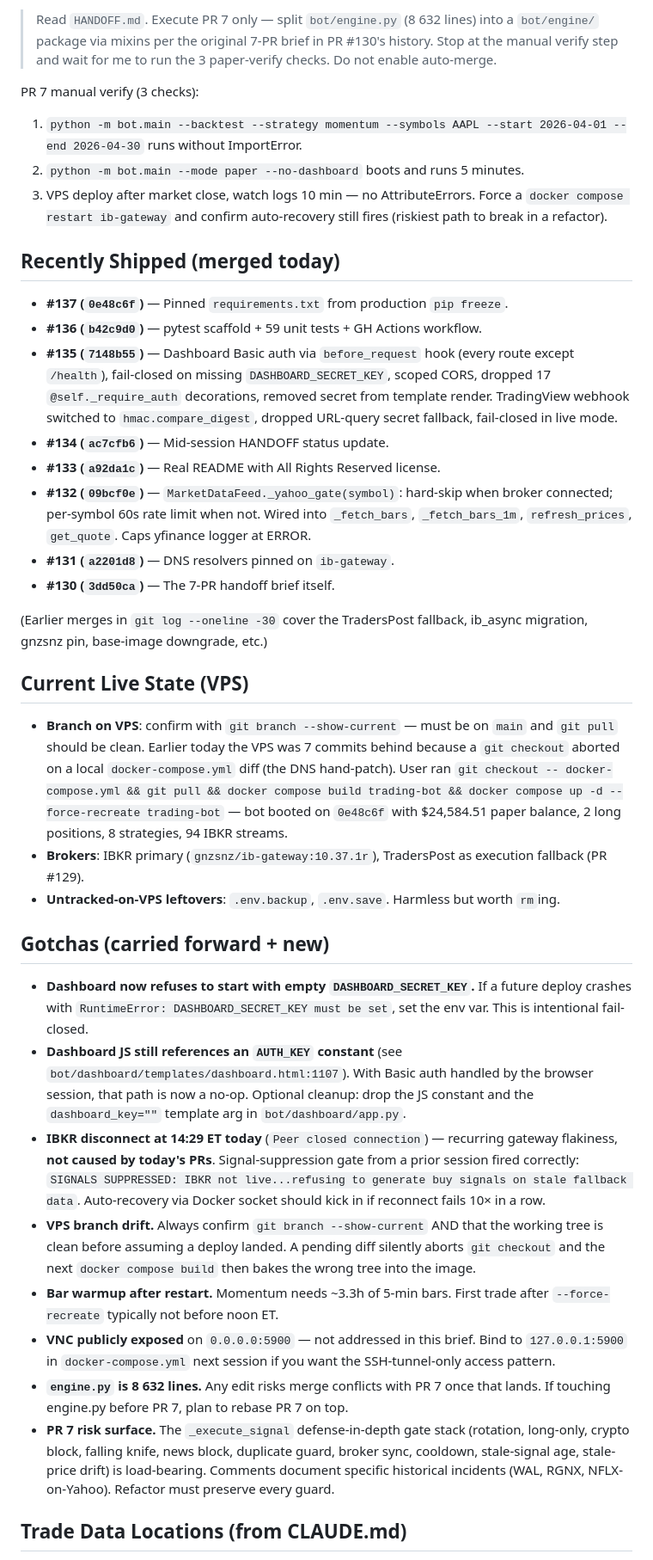
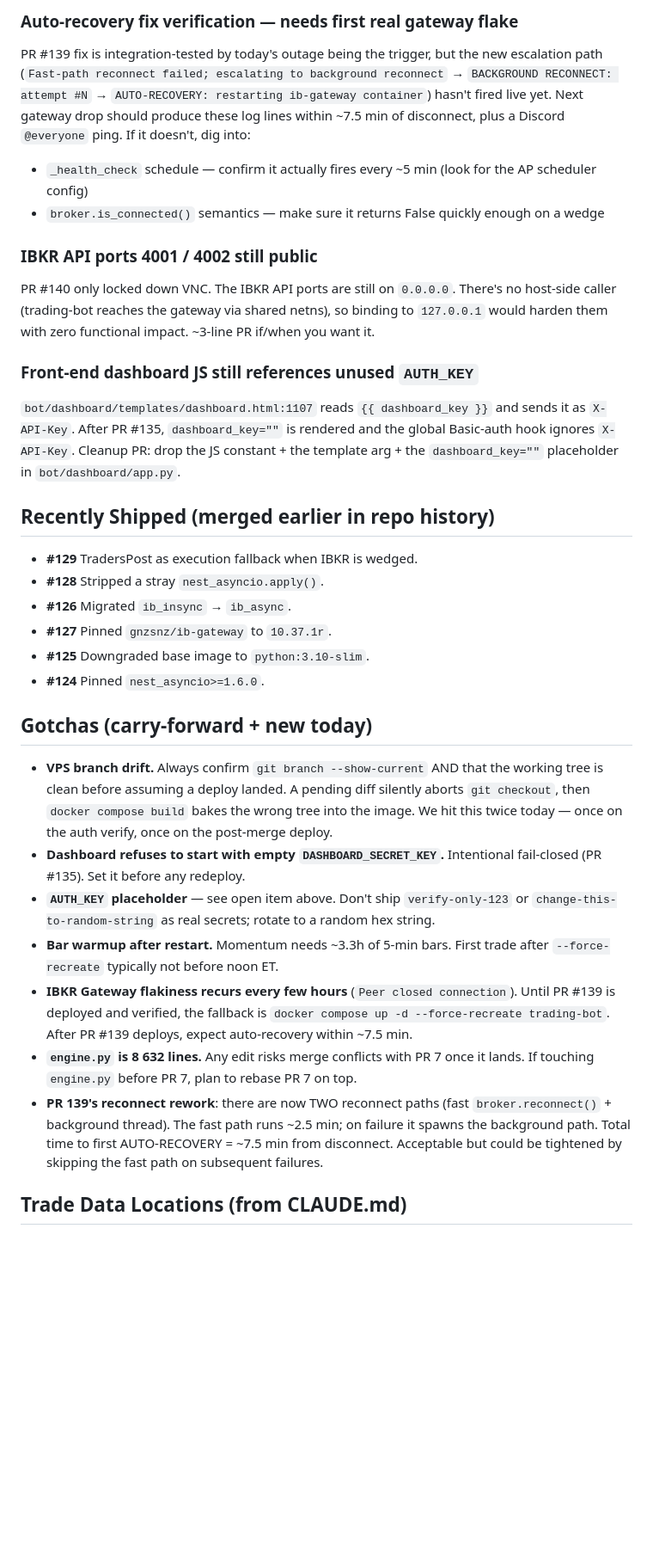
Before and after one commit to femibol/tpstrategyv3, a Markdown page: HANDOFF.md, the part around one of its changes. Shown at 86% size. Rendered like a GitHub page; blank space fills up the shorter version.

```diff
--- a/HANDOFF.md
+++ b/HANDOFF.md
@@ -47,37 +61,31 @@ In its own session, in a fresh clone, after market close. Tell Claude:
 
-> Read `HANDOFF.md`. Execute PR 7 only — split `bot/engine.py` (8 632 lines) into a `bot/engine/` package via mixins per the original 7-PR brief in PR #130's history. Stop at the manual verify step and wait for me to run the 3 paper-verify checks. Do not enable auto-merge.
+### Auto-recovery fix verification — needs first real gateway flake
+PR #139 fix is integration-tested by today's outage being the trigger, but the new escalation path (`Fast-path reconnect failed; escalating to background reconnect` → `BACKGROUND RECONNECT: attempt #N` → `AUTO-RECOVERY: restarting ib-gateway container`) hasn't fired live yet. Next gateway drop should produce these log lines within ~7.5 min of disconnect, plus a Discord `@everyone` ping. If it doesn't, dig into:
+- `_health_check` schedule — confirm it actually fires every ~5 min (look for the AP scheduler config)
+- `broker.is_connected()` semantics — make sure it returns False quickly enough on a wedge
 
-PR 7 manual verify (3 checks):
-1. `python -m bot.main --backtest --strategy momentum --symbols AAPL --start 2026-04-01 --end 2026-04-30` runs without ImportError.
-2. `python -m bot.main --mode paper --no-dashboard` boots and runs 5 minutes.
-3. VPS deploy after market close, watch logs 10 min — no AttributeErrors. Force a `docker compose restart ib-gateway` and confirm auto-recovery still fires (riskiest path to break in a refactor).
+### IBKR API ports 4001 / 4002 still public
+PR #140 only locked down VNC. The IBKR API ports are still on `0.0.0.0`. There's no host-side caller (trading-bot reaches the gateway via shared netns), so binding to `127.0.0.1` would harden them with zero functional impact. ~3-line PR if/when you want it.
 
-## Recently Shipped (merged today)
-- **#137 (`0e48c6f`)** — Pinned `requirements.txt` from production `pip freeze`.
-- **#136 (`b42c9d0`)** — pytest scaffold + 59 unit tests + GH Actions workflow.
-- **#135 (`7148b55`)** — Dashboard Basic auth via `before_request` hook (every route except `/health`), fail-closed on missing `DASHBOARD_SECRET_KEY`, scoped CORS, dropped 17 `@self._require_auth` decorations, removed secret from template render. TradingView webhook switched to `hmac.compare_digest`, dropped URL-query secret fallback, fail-closed in live mode.
-- **#134 (`ac7cfb6`)** — Mid-session HANDOFF status update.
-- **#133 (`a92da1c`)** — Real README with All Rights Reserved license.
-- **#132 (`09bcf0e`)** — `MarketDataFeed._yahoo_gate(symbol)`: hard-skip when broker connected; per-symbol 60s rate limit when not. Wired into `_fetch_bars`, `_fetch_bars_1m`, `refresh_prices`, `get_quote`. Caps yfinance logger at ERROR.
-- **#131 (`a2201d8`)** — DNS resolvers pinned on `ib-gateway`.
-- **#130 (`3dd50ca`)** — The 7-PR handoff brief itself.
+### Front-end dashboard JS still references unused `AUTH_KEY`
+`bot/dashboard/templates/dashboard.html:1107` reads `{{ dashboard_key }}` and sends it as `X-API-Key`. After PR #135, `dashboard_key=""` is rendered and the global Basic-auth hook ignores `X-API-Key`. Cleanup PR: drop the JS constant + the template arg + the `dashboard_key=""` placeholder in `bot/dashboard/app.py`.
 
-(Earlier merges in `git log --oneline -30` cover the TradersPost fallback, ib_async migration, gnzsnz pin, base-image downgrade, etc.)
+## Recently Shipped (merged earlier in repo history)
+- **#129** TradersPost as execution fallback when IBKR is wedged.
+- **#128** Stripped a stray `nest_asyncio.apply()`.
+- **#126** Migrated `ib_insync` → `ib_async`.
+- **#127** Pinned `gnzsnz/ib-gateway` to `10.37.1r`.
+- **#125** Downgraded base image to `python:3.10-slim`.
+- **#124** Pinned `nest_asyncio>=1.6.0`.
 
-## Current Live State (VPS)
-- **Branch on VPS**: confirm with `git branch --show-current` — must be on `main` and `git pull` should be clean. Earlier today the VPS was 7 commits behind because a `git checkout` aborted on a local `docker-compose.yml` diff (the DNS hand-patch). User ran `git checkout -- docker-compose.yml && git pull && docker compose build trading-bot && docker compose up -d --force-recreate trading-bot` — bot booted on `0e48c6f` with $24,584.51 paper balance, 2 long positions, 8 strategies, 94 IBKR streams.
-- **Brokers**: IBKR primary (`gnzsnz/ib-gateway:10.37.1r`), TradersPost as execution fallback (PR #129).
-- **Untracked-on-VPS leftovers**: `.env.backup`, `.env.save`. Harmless but worth `rm`ing.
-
-## Gotchas (carried forward + new)
-- **Dashboard now refuses to start with empty `DASHBOARD_SECRET_KEY`.** If a future deploy crashes with `RuntimeError: DASHBOARD_SECRET_KEY must be set`, set the env var. This is intentional fail-closed.
-- **Dashboard JS still references an `AUTH_KEY` constant** (see `bot/dashboard/templates/dashboard.html:1107`). With Basic auth handled by the browser session, that path is now a no-op. Optional cleanup: drop the JS constant and the `dashboard_key=""` template arg in `bot/dashboard/app.py`.
-- **IBKR disconnect at 14:29 ET today** (`Peer closed connection`) — recurring gateway flakiness, **not caused by today's PRs**. Signal-suppression gate from a prior session fired correctly: `SIGNALS SUPPRESSED: IBKR not live...refusing to generate buy signals on stale fallback data`. Auto-recovery via Docker socket should kick in if reconnect fails 10× in a row.
-- **VPS branch drift.** Always confirm `git branch --show-current` AND that the working tree is clean before assuming a deploy landed. A pending diff silently aborts `git checkout` and the next `docker compose build` then bakes the wrong tree into the image.
+## Gotchas (carry-forward + new today)
+- **VPS branch drift.** Always confirm `git branch --show-current` AND that the working tree is clean before assuming a deploy landed. A pending diff silently aborts `git checkout`, then `docker compose build` bakes the wrong tree into the image. We hit this twice today — once on the auth verify, once on the post-merge deploy.
+- **Dashboard refuses to start with empty `DASHBOARD_SECRET_KEY`.** Intentional fail-closed (PR #135). Set it before any redeploy.
+- **`AUTH_KEY` placeholder** — see open item above. Don't ship `verify-only-123` or `change-this-to-random-string` as real secrets; rotate to a random hex string.
 - **Bar warmup after restart.** Momentum needs ~3.3h of 5-min bars. First trade after `--force-recreate` typically not before noon ET.
-- **VNC publicly exposed** on `0.0.0.0:5900` — not addressed in this brief. Bind to `127.0.0.1:5900` in `docker-compose.yml` next session if you want the SSH-tunnel-only access pattern.
-- **`engine.py` is 8 632 lines.** Any edit risks merge conflicts with PR 7 once that lands. If touching engine.py before PR 7, plan to rebase PR 7 on top.
-- **PR 7 risk surface.** The `_execute_signal` defense-in-depth gate stack (rotation, long-only, crypto block, falling knife, news block, duplicate guard, broker sync, cooldown, stale-signal age, stale-price drift) is load-bearing. Comments document specific historical incidents (WAL, RGNX, NFLX-on-Yahoo). Refactor must preserve every guard.
+- **IBKR Gateway flakiness recurs every few hours** (`Peer closed connection`). Until PR #139 is deployed and verified, the fallback is `docker compose up -d --force-recreate trading-bot`. After PR #139 deploys, expect auto-recovery within ~7.5 min.
+- **`engine.py` is 8 632 lines.** Any edit risks merge conflicts with PR 7 once it lands. If touching `engine.py` before PR 7, plan to rebase PR 7 on top.
+- **PR 139's reconnect rework**: there are now TWO reconnect paths (fast `broker.reconnect()` + background thread). The fast path runs ~2.5 min; on failure it spawns the background path. Total time to first AUTO-RECOVERY = ~7.5 min from disconnect. Acceptable but could be tightened by skipping the fast path on subsequent failures.
 
 ## Trade Data Locations (from CLAUDE.md)
 - `data/trade_history.json` — every closed trade (bind-mounted to host).
```
Also changed, not shown: other parts of HANDOFF.md (+44 -30 lines).
